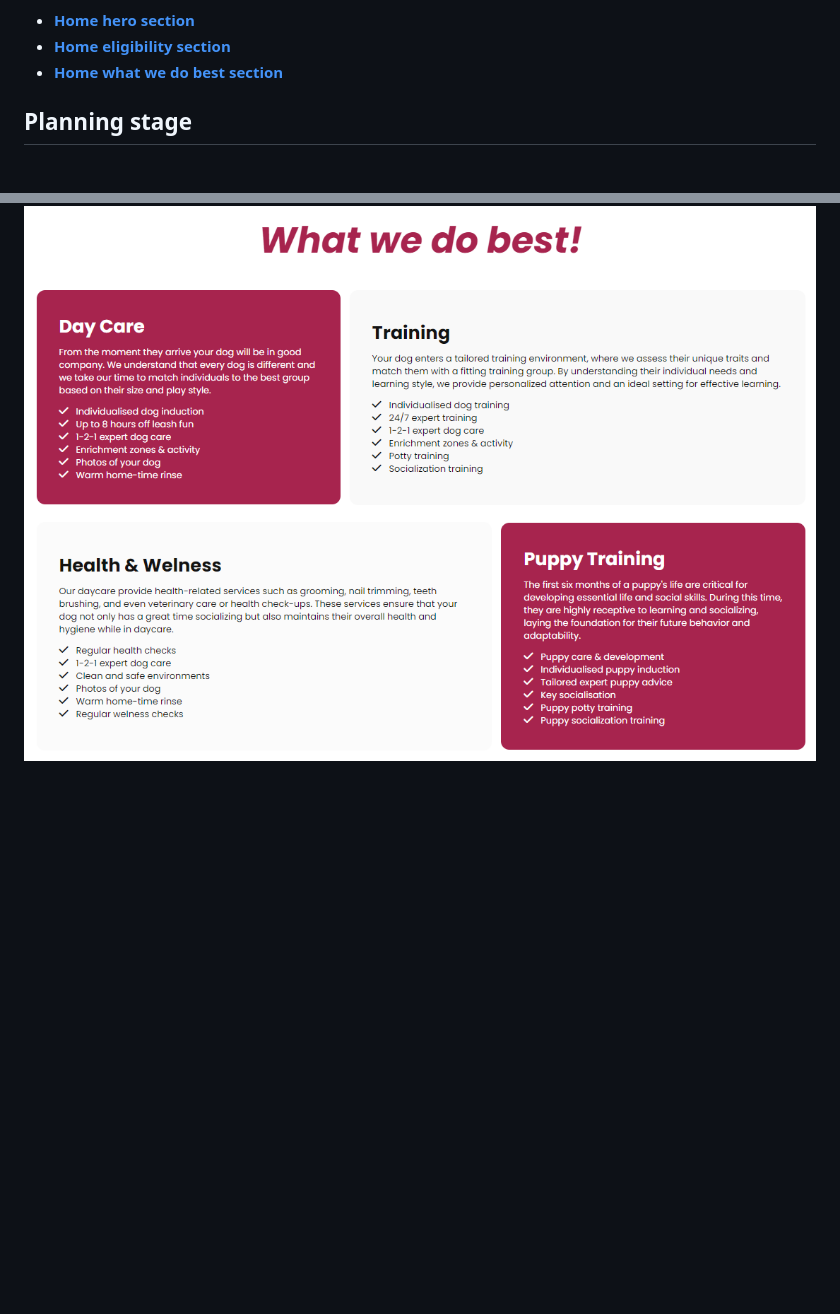
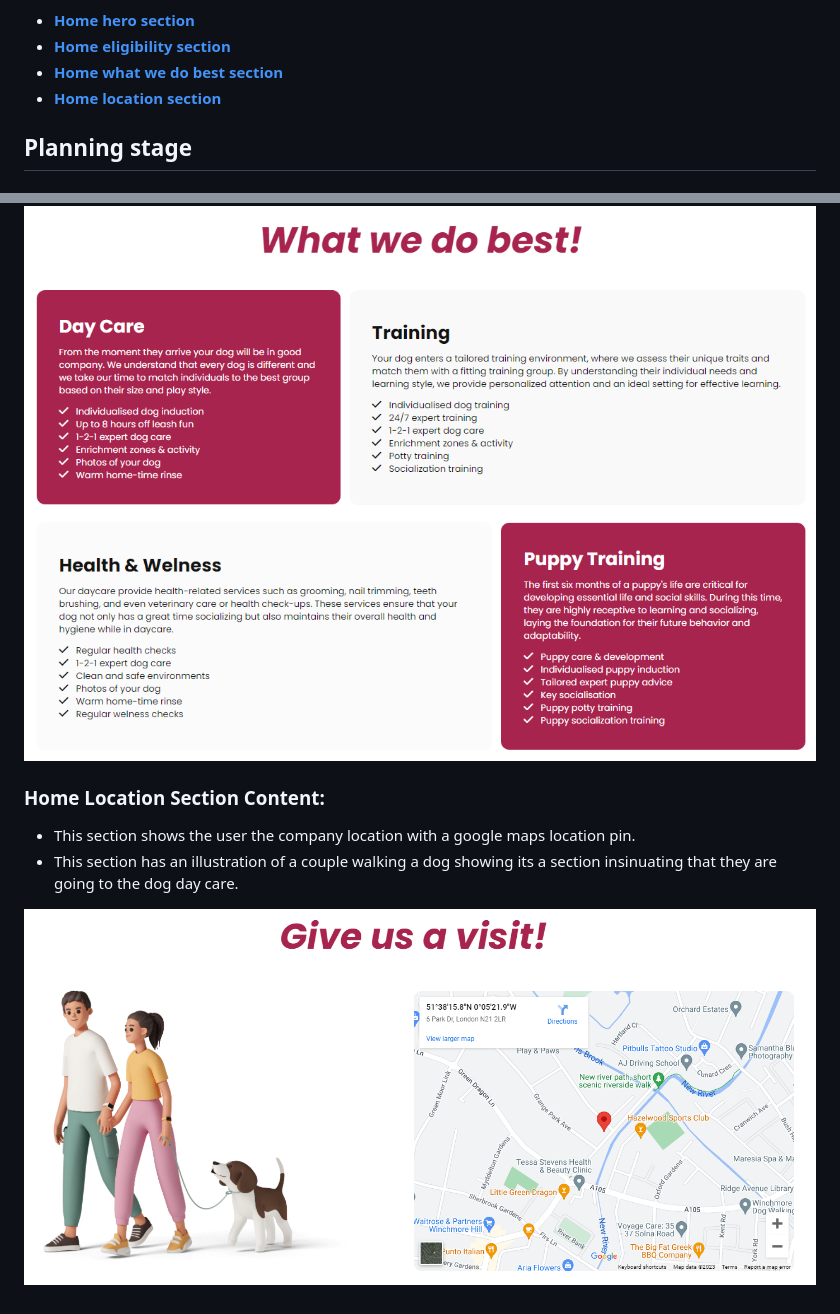
Before and after one commit to ilyasolgun11/paws-play-pp1, a Markdown page: README.md, 2 parts joined by grey strips. Drawn GitHub-style; pictures changed too: assets/images/readme/home-location-readme.png (added); blank space fills up the shorter version.

Commit message:
Add home location to readme

```diff
--- a/README.md
+++ b/README.md
@@ -35,6 +35,7 @@ The users of this website will be able to find all relevant information about th
 - [**Home hero section**](#home-hero)
 - [**Home eligibility section**](#home-eligibility)
 - [**Home what we do best section**](#home-what-we-do-best)
+- [**Home location section**](#home-location)
 
 ## Planning stage <a name="planning-stage"></a>
 
@@ -180,3 +181,10 @@ The footer element is at the very bottom of every page, it includes the followin
 - In every key point section there is check icons showing the guaranteed service from each key point.
 
 ![Home what we do best](assets/images/readme/home-what-we-do-best-readme.png)
+
+### Home Location Section Content: <a name="home-location"></a>
+
+- This section shows the user the company location with a google maps location pin.
+- This section has an illustration of a couple walking a dog showing its a section insinuating that they are going to the dog day care.
+
+![Home location](assets/images/readme/home-location-readme.png)
```
